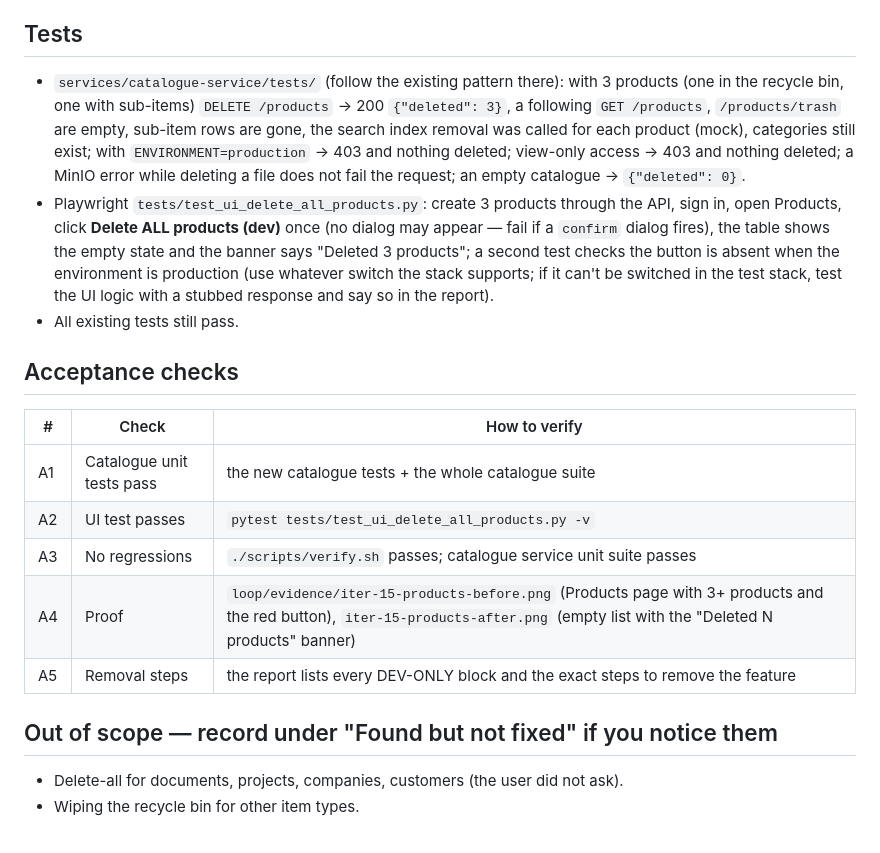
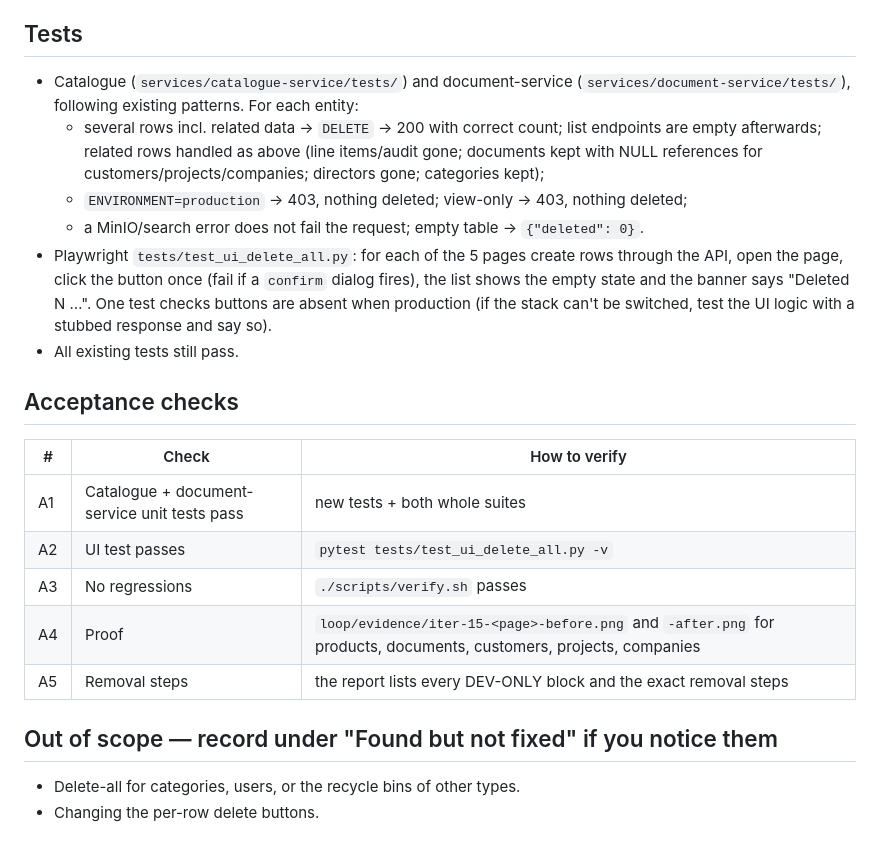
Before and after one commit to kaungkyaw3124/doc-mgmt, a Markdown page: loop/PLAN.md, the part around one of its changes. Rendered like a GitHub page.

```diff
--- a/loop/PLAN.md
+++ b/loop/PLAN.md
@@ -60,28 +57,21 @@ is needed on documents, projects, companies or customers — do **not** touch th
 
 ## Tests
-- `services/catalogue-service/tests/` (follow the existing pattern there): with 3 products
-  (one in the recycle bin, one with sub-items) `DELETE /products` → 200 `{"deleted": 3}`, a
-  following `GET /products`, `/products/trash` are empty, sub-item rows are gone, the search
-  index removal was called for each product (mock), categories still exist; with
-  `ENVIRONMENT=production` → 403 and nothing deleted; view-only access → 403 and nothing deleted;
-  a MinIO error while deleting a file does not fail the request; an empty catalogue → `{"deleted": 0}`.
-- Playwright `tests/test_ui_delete_all_products.py`: create 3 products through the API, sign in,
-  open Products, click **Delete ALL products (dev)** once (no dialog may appear — fail if a
-  `confirm` dialog fires), the table shows the empty state and the banner says "Deleted 3 products";
-  a second test checks the button is absent when the environment is production (use whatever
-  switch the stack supports; if it can't be switched in the test stack, test the UI logic with
-  a stubbed response and say so in the report).
+- Catalogue (`services/catalogue-service/tests/`) and document-service (`services/document-service/tests/`), following existing patterns. For each entity:
+  - several rows incl. related data → `DELETE` → 200 with correct count; list endpoints are empty afterwards; related rows handled as above (line items/audit gone; documents kept with NULL references for customers/projects/companies; directors gone; categories kept);
+  - `ENVIRONMENT=production` → 403, nothing deleted; view-only → 403, nothing deleted;
+  - a MinIO/search error does not fail the request; empty table → `{"deleted": 0}`.
+- Playwright `tests/test_ui_delete_all.py`: for each of the 5 pages create rows through the API, open the page, click the button once (fail if a `confirm` dialog fires), the list shows the empty state and the banner says "Deleted N …". One test checks buttons are absent when production (if the stack can't be switched, test the UI logic with a stubbed response and say so).
 - All existing tests still pass.
 
 ## Acceptance checks
 | # | Check | How to verify |
 |---|---|---|
-| A1 | Catalogue unit tests pass | the new catalogue tests + the whole catalogue suite |
-| A2 | UI test passes | `pytest tests/test_ui_delete_all_products.py -v` |
-| A3 | No regressions | `./scripts/verify.sh` passes; catalogue service unit suite passes |
-| A4 | Proof | `loop/evidence/iter-15-products-before.png` (Products page with 3+ products and the red button), `iter-15-products-after.png` (empty list with the "Deleted N products" banner) |
-| A5 | Removal steps | the report lists every DEV-ONLY block and the exact steps to remove the feature |
+| A1 | Catalogue + document-service unit tests pass | new tests + both whole suites |
+| A2 | UI test passes | `pytest tests/test_ui_delete_all.py -v` |
+| A3 | No regressions | `./scripts/verify.sh` passes |
+| A4 | Proof | `loop/evidence/iter-15-<page>-before.png` and `-after.png` for products, documents, customers, projects, companies |
+| A5 | Removal steps | the report lists every DEV-ONLY block and the exact removal steps |
 
 ## Out of scope — record under "Found but not fixed" if you notice them
-- Delete-all for documents, projects, companies, customers (the user did not ask).
-- Wiping the recycle bin for other item types.
+- Delete-all for categories, users, or the recycle bins of other types.
+- Changing the per-row delete buttons.
```
Also changed, not shown: other parts of loop/PLAN.md (+41 -44 lines).
